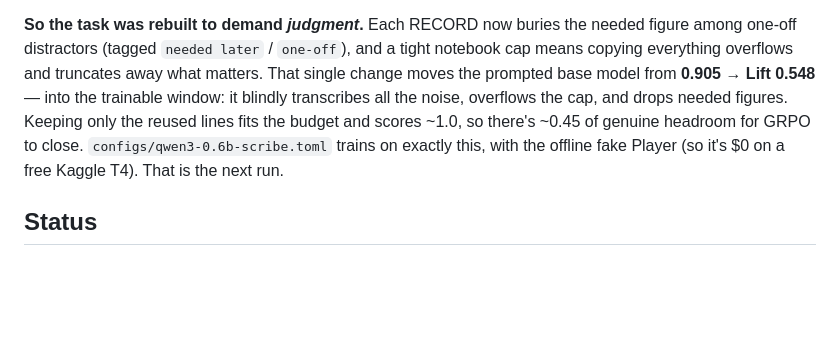
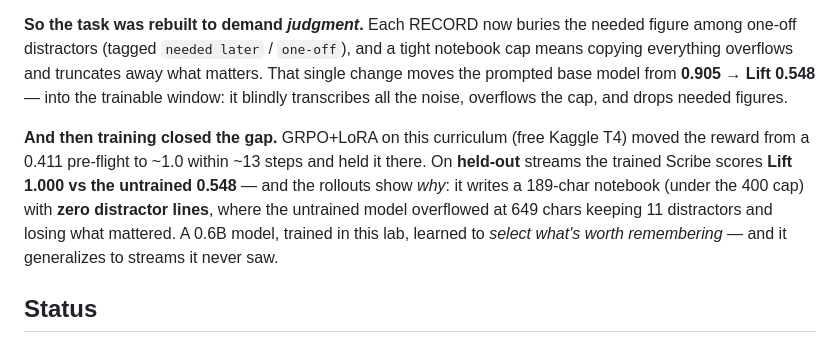
Before and after one commit to khwahish1509/RLPost, a Markdown page: README.md, the part around the change. GitHub-like rendering; blank space fills up the shorter version.

Commit message:
Scribe S2 passed: trained memory beats untrained (0.548 → 1.000)
GRPO+LoRA on the selection-under-budget curriculum (free Kaggle T4) moved the
reward from a 0.411 pre-flight to ~1.0 within ~13 steps and held it, no
collapse. On held-out streams the trained Scribe scores Lift 1.000 vs the
untrained 0.548 — and the rollouts show why: it writes a 189-char notebook
(under the 400 cap) with zero distractor lines, where the untrained model
overflowed at 649 chars keeping 11 distractors and losing needed figures.

A 0.6B model, trained in this lab, learned to select what's worth remembering
and generalizes to streams it never trained on. The lab's stated destination,
met with receipts.

```diff
--- a/README.md
+++ b/README.md
@@ -116,10 +116,16 @@ needed figure among one-off distractors (tagged `needed later` / `one-off`), and
 a tight notebook cap means copying everything overflows and truncates away what
 matters. That single change moves the prompted base model from **0.905 → Lift
 0.548** — into the trainable window: it blindly transcribes all the noise,
-overflows the cap, and drops needed figures. Keeping only the reused lines fits
-the budget and scores ~1.0, so there's ~0.45 of genuine headroom for GRPO to
-close. `configs/qwen3-0.6b-scribe.toml` trains on exactly this, with the offline
-fake Player (so it's $0 on a free Kaggle T4). That is the next run.
+overflows the cap, and drops needed figures.
+
+**And then training closed the gap.** GRPO+LoRA on this curriculum (free Kaggle
+T4) moved the reward from a 0.411 pre-flight to ~1.0 within ~13 steps and held
+it there. On **held-out** streams the trained Scribe scores **Lift 1.000 vs the
+untrained 0.548** — and the rollouts show *why*: it writes a 189-char notebook
+(under the 400 cap) with **zero distractor lines**, where the untrained model
+overflowed at 649 chars keeping 11 distractors and losing what mattered. A
+0.6B model, trained in this lab, learned to *select what's worth remembering* —
+and it generalizes to streams it never saw.
 
 ## Status
 
```
Also changed, not shown: PLAN.md (+3 -3 lines).
